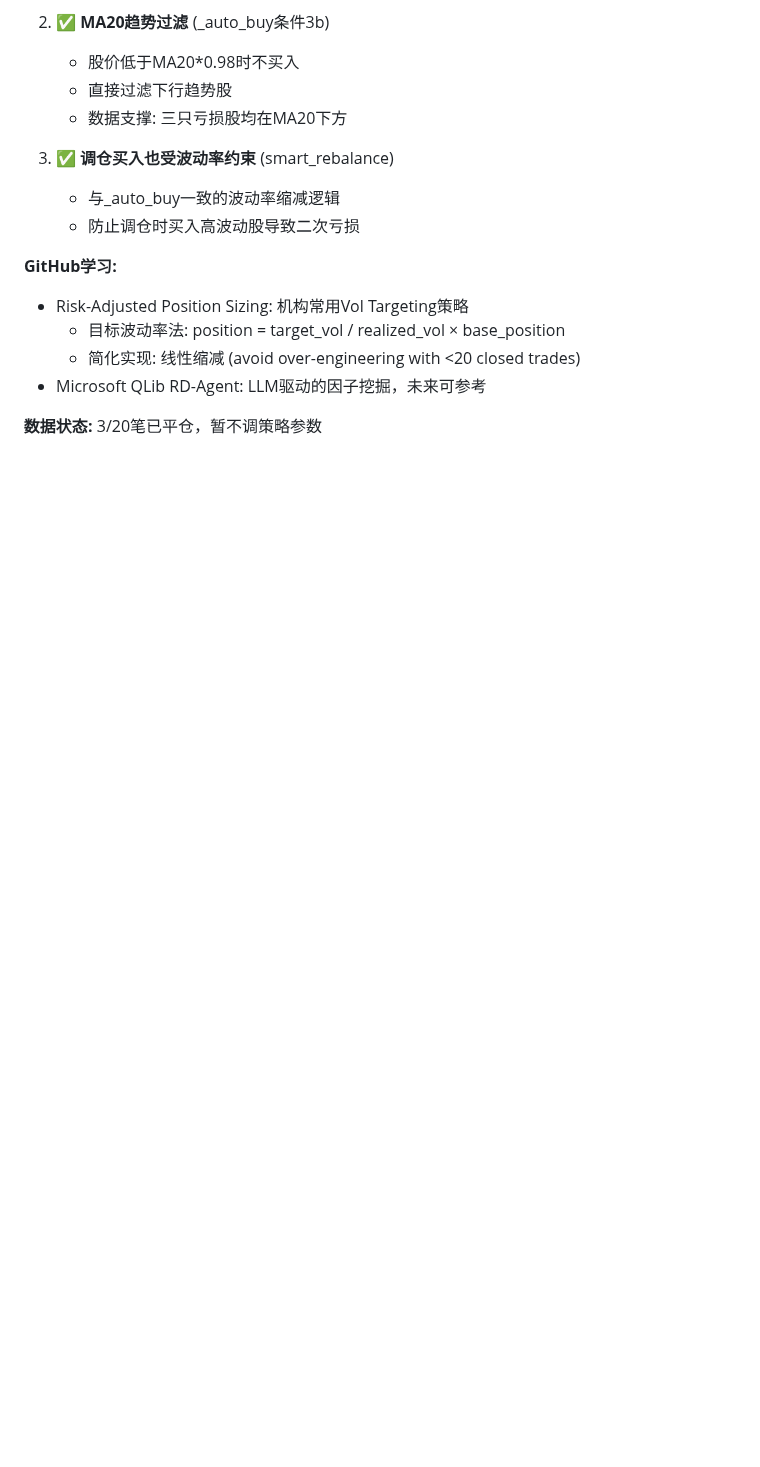
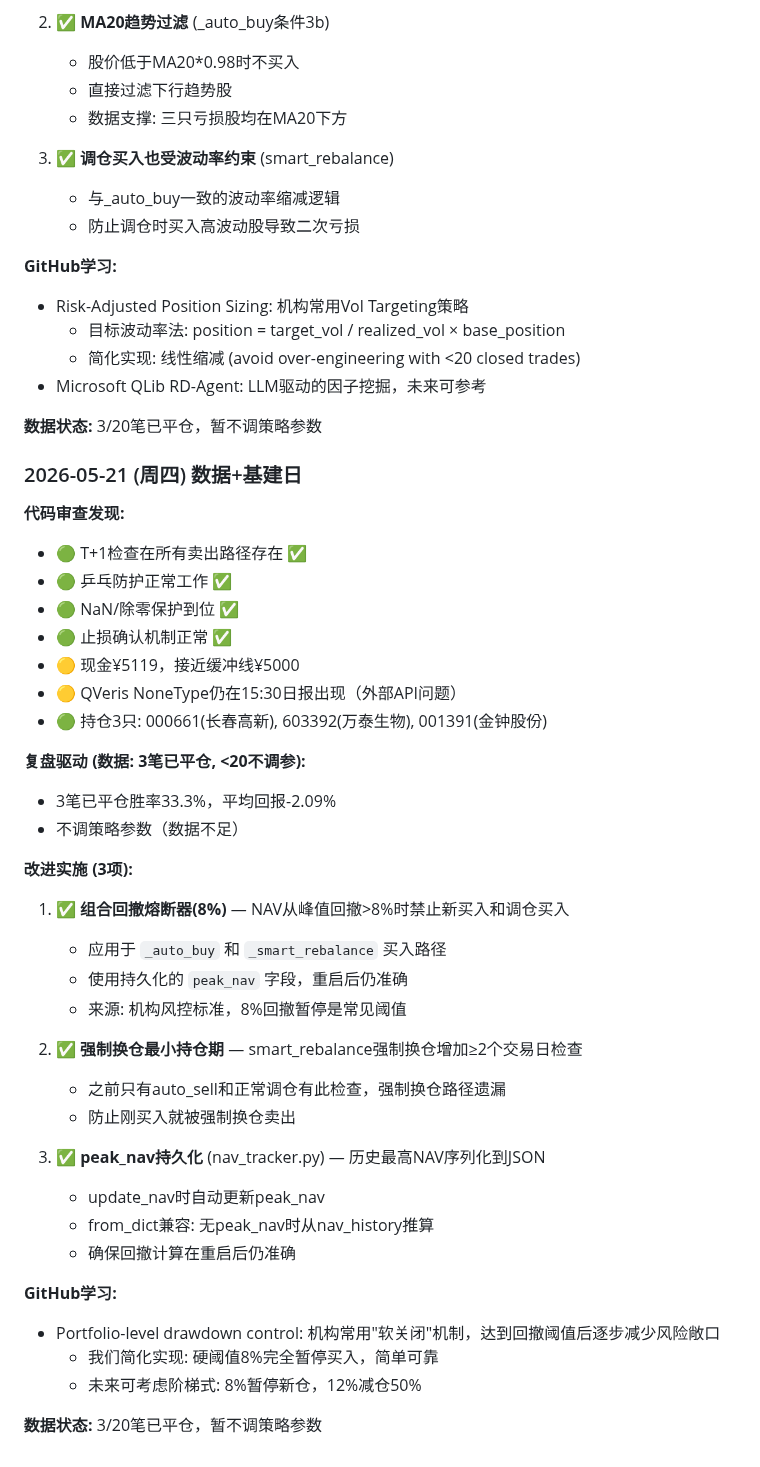
Before and after one commit to rbian/stockradar, a Markdown page: IMPROVEMENT_PLAN.md, the part around the change. Drawn GitHub-style; blank space fills up the shorter version.

Commit message:
docs: update improvement plan 2026-05-21

```diff
--- a/IMPROVEMENT_PLAN.md
+++ b/IMPROVEMENT_PLAN.md
@@ -902,3 +902,40 @@
 - Microsoft QLib RD-Agent: LLM驱动的因子挖掘，未来可参考
 
 **数据状态:** 3/20笔已平仓，暂不调策略参数
+
+### 2026-05-21 (周四) 数据+基建日
+
+**代码审查发现:**
+- 🟢 T+1检查在所有卖出路径存在 ✅
+- 🟢 乒乓防护正常工作 ✅
+- 🟢 NaN/除零保护到位 ✅
+- 🟢 止损确认机制正常 ✅
+- 🟡 现金¥5119，接近缓冲线¥5000
+- 🟡 QVeris NoneType仍在15:30日报出现（外部API问题）
+- 🟢 持仓3只: 000661(长春高新), 603392(万泰生物), 001391(金钟股份)
+
+**复盘驱动 (数据: 3笔已平仓, <20不调参):**
+- 3笔已平仓胜率33.3%，平均回报-2.09%
+- 不调策略参数（数据不足）
+
+**改进实施 (3项):**
+1. ✅ **组合回撤熔断器(8%)** — NAV从峰值回撤>8%时禁止新买入和调仓买入
+   - 应用于 `_auto_buy` 和 `_smart_rebalance` 买入路径
+   - 使用持久化的 `peak_nav` 字段，重启后仍准确
+   - 来源: 机构风控标准，8%回撤暂停是常见阈值
+
+2. ✅ **强制换仓最小持仓期** — smart_rebalance强制换仓增加≥2个交易日检查
+   - 之前只有auto_sell和正常调仓有此检查，强制换仓路径遗漏
+   - 防止刚买入就被强制换仓卖出
+
+3. ✅ **peak_nav持久化** (nav_tracker.py) — 历史最高NAV序列化到JSON
+   - update_nav时自动更新peak_nav
+   - from_dict兼容: 无peak_nav时从nav_history推算
+   - 确保回撤计算在重启后仍准确
+
+**GitHub学习:**
+- Portfolio-level drawdown control: 机构常用"软关闭"机制，达到回撤阈值后逐步减少风险敞口
+  - 我们简化实现: 硬阈值8%完全暂停买入，简单可靠
+  - 未来可考虑阶梯式: 8%暂停新仓，12%减仓50%
+
+**数据状态:** 3/20笔已平仓，暂不调策略参数
```
